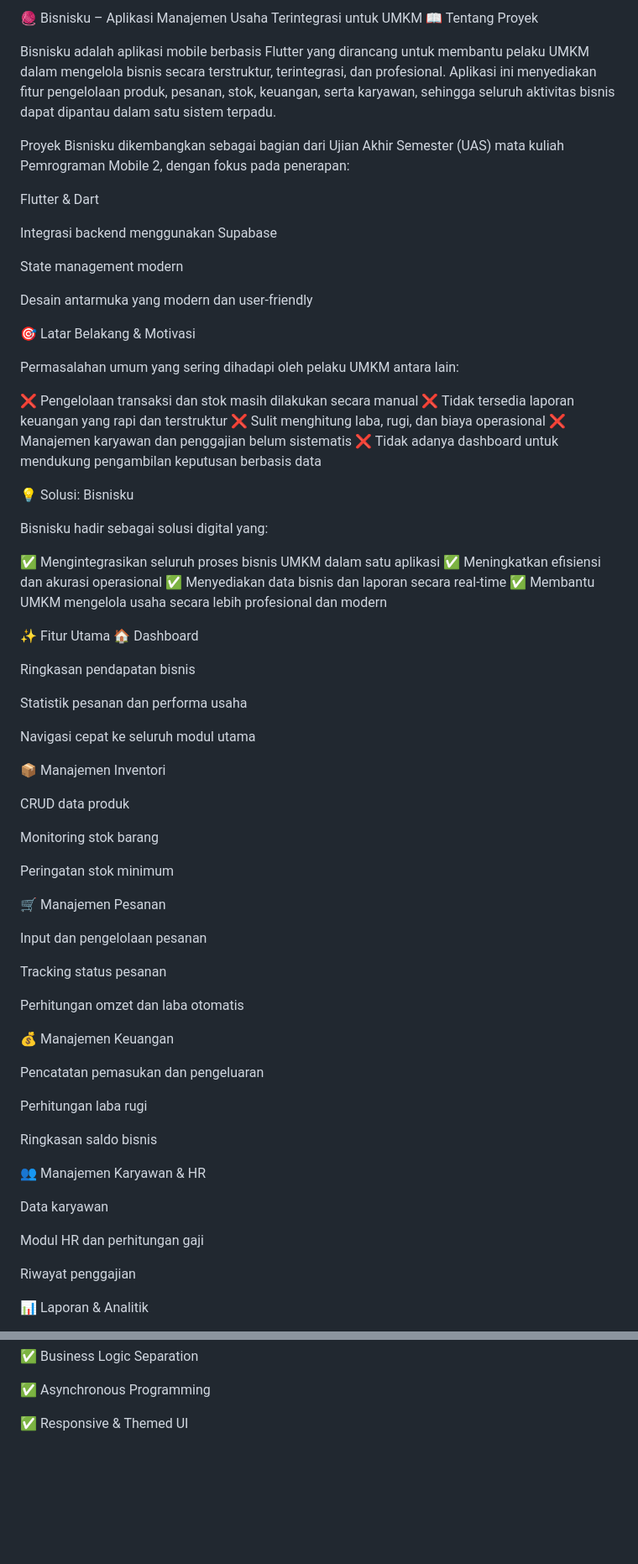
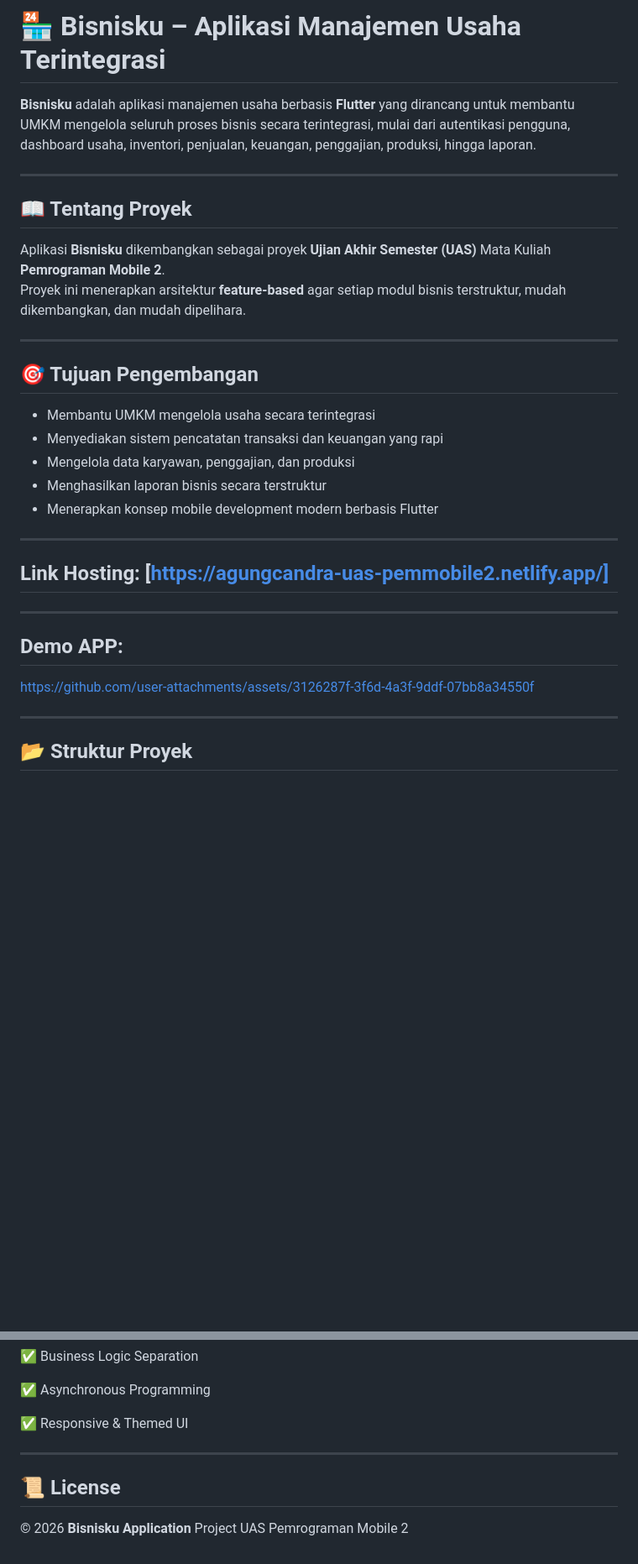
Before and after one commit to AgungCandraS/UAS_Pemrograman_Mobile2, a Markdown page: README.md, 2 parts joined by grey strips. Shown at 84% size. Drawn GitHub-style; blank space fills up the shorter version.

```diff
--- a/README.md
+++ b/README.md
@@ -1,78 +1,33 @@
-🧶 Bisnisku – Aplikasi Manajemen Usaha Terintegrasi untuk UMKM
-📖 Tentang Proyek
+# 🏪 Bisnisku – Aplikasi Manajemen Usaha Terintegrasi
 
-Bisnisku adalah aplikasi mobile berbasis Flutter yang dirancang untuk membantu pelaku UMKM dalam mengelola bisnis secara terstruktur, terintegrasi, dan profesional.
-Aplikasi ini menyediakan fitur pengelolaan produk, pesanan, stok, keuangan, serta karyawan, sehingga seluruh aktivitas bisnis dapat dipantau dalam satu sistem terpadu.
+**Bisnisku** adalah aplikasi manajemen usaha berbasis **Flutter** yang dirancang untuk membantu UMKM mengelola seluruh proses bisnis secara terintegrasi, mulai dari autentikasi pengguna, dashboard usaha, inventori, penjualan, keuangan, penggajian, produksi, hingga laporan.
 
-Proyek Bisnisku dikembangkan sebagai bagian dari Ujian Akhir Semester (UAS) mata kuliah Pemrograman Mobile 2, dengan fokus pada penerapan:
+---
 
-Flutter & Dart
+## 📖 Tentang Proyek
 
-Integrasi backend menggunakan Supabase
+Aplikasi **Bisnisku** dikembangkan sebagai proyek **Ujian Akhir Semester (UAS)** Mata Kuliah **Pemrograman Mobile 2**.
+Proyek ini menerapkan arsitektur **feature-based** agar setiap modul bisnis terstruktur, mudah dikembangkan, dan mudah dipelihara.
 
-State management modern
+---
 
-Desain antarmuka yang modern dan user-friendly
+## 🎯 Tujuan Pengembangan
 
-🎯 Latar Belakang & Motivasi
+- Membantu UMKM mengelola usaha secara terintegrasi
+- Menyediakan sistem pencatatan transaksi dan keuangan yang rapi
+- Mengelola data karyawan, penggajian, dan produksi
+- Menghasilkan laporan bisnis secara terstruktur
+- Menerapkan konsep mobile development modern berbasis Flutter
 
-Permasalahan umum yang sering dihadapi oleh pelaku UMKM antara lain:
+---
 
-❌ Pengelolaan transaksi dan stok masih dilakukan secara manual
-❌ Tidak tersedia laporan keuangan yang rapi dan terstruktur
-❌ Sulit menghitung laba, rugi, dan biaya operasional
-❌ Manajemen karyawan dan penggajian belum sistematis
-❌ Tidak adanya dashboard untuk mendukung pengambilan keputusan berbasis data
+## Link Hosting: [https://agungcandra-uas-pemmobile2.netlify.app/]
 
-💡 Solusi: Bisnisku
+---
+## Demo APP:
 
-Bisnisku hadir sebagai solusi digital yang:
+https://github.com/user-attachments/assets/3126287f-3f6d-4a3f-9ddf-07bb8a34550f
 
-✅ Mengintegrasikan seluruh proses bisnis UMKM dalam satu aplikasi
-✅ Meningkatkan efisiensi dan akurasi operasional
-✅ Menyediakan data bisnis dan laporan secara real-time
-✅ Membantu UMKM mengelola usaha secara lebih profesional dan modern
+---
+## 📂 Struktur Proyek
 
-✨ Fitur Utama
-🏠 Dashboard
-
-Ringkasan pendapatan bisnis
-
-Statistik pesanan dan performa usaha
-
-Navigasi cepat ke seluruh modul utama
-
-📦 Manajemen Inventori
-
-CRUD data produk
-
-Monitoring stok barang
-
-Peringatan stok minimum
-
-🛒 Manajemen Pesanan
-
-Input dan pengelolaan pesanan
-
-Tracking status pesanan
-
-Perhitungan omzet dan laba otomatis
-
-💰 Manajemen Keuangan
-
-Pencatatan pemasukan dan pengeluaran
-
-Perhitungan laba rugi
-
-Ringkasan saldo bisnis
-
-👥 Manajemen Karyawan & HR
-
-Data karyawan
-
-Modul HR dan perhitungan gaji
-
-Riwayat penggajian
-
-📊 Laporan & Analitik
-
@@ -193,3 +288,11 @@ lib/
 ✅ Asynchronous Programming
 
 ✅ Responsive & Themed UI
+
+---
+
+## 📜 License
+
+© 2026
+**Bisnisku Application**
+Project UAS Pemrograman Mobile 2
```
Also changed, not shown: other parts of README.md (+168 -28 lines).
